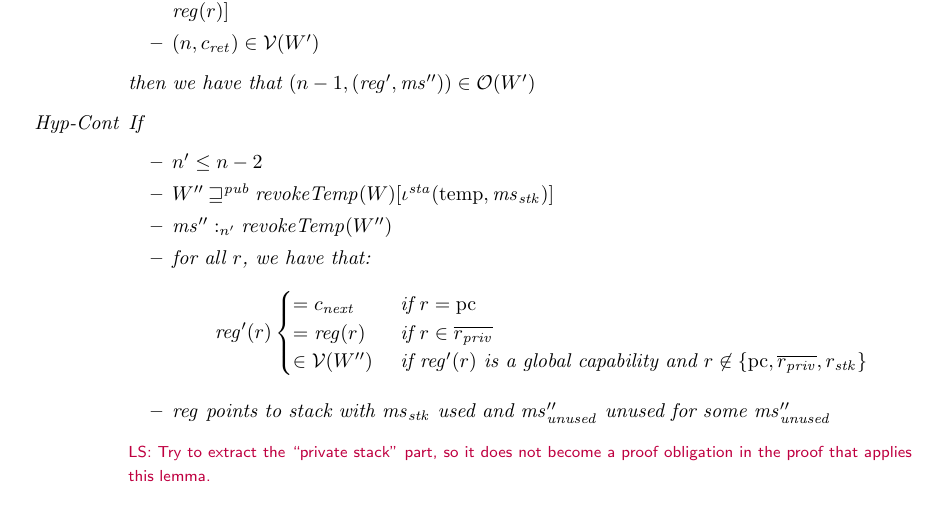
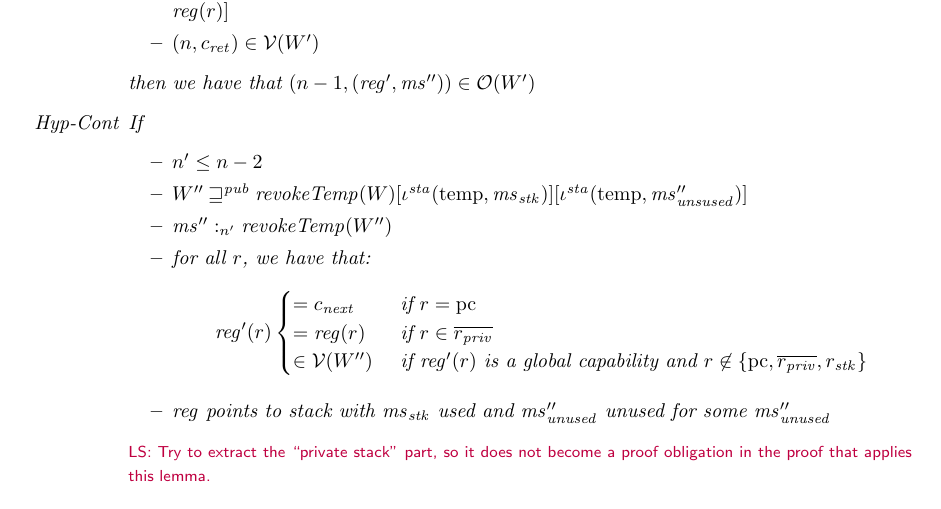
Before and after one commit to dominiquedevriese/capability-machine-reasoning-on-paper, a LaTeX document (local-capability-machine.tex): part of page 42 of 51, cut so that both start at the same text. Compiled offline with pdfLaTeX.

Commit message:
Added region to past world in Hyp-Cont in scall lemma

```diff
--- a/local-capability-machine.tex
+++ b/local-capability-machine.tex
@@ -2847,7 +2847,7 @@ Static region used for parts of memory that should not change.
   \item[Hyp-Cont] If
     \begin{itemize}
     \item $n' \leq n-2$
-    \item $W'' \futurewk \revokeTemp{W}[\iota^{\sta}(\temp,\ms_\stk)]$
+    \item $W'' \futurewk \revokeTemp{W}[\iota^{\sta}(\temp,\ms_\stk)][\iota^\sta(\temp,\ms_{\mathit{unsused}}'')]$
     \item $\memSat[n']{\ms''}{\revokeTemp{W''}}$
     \item for all $r$, we have that:
       \begin{equation*}
```
